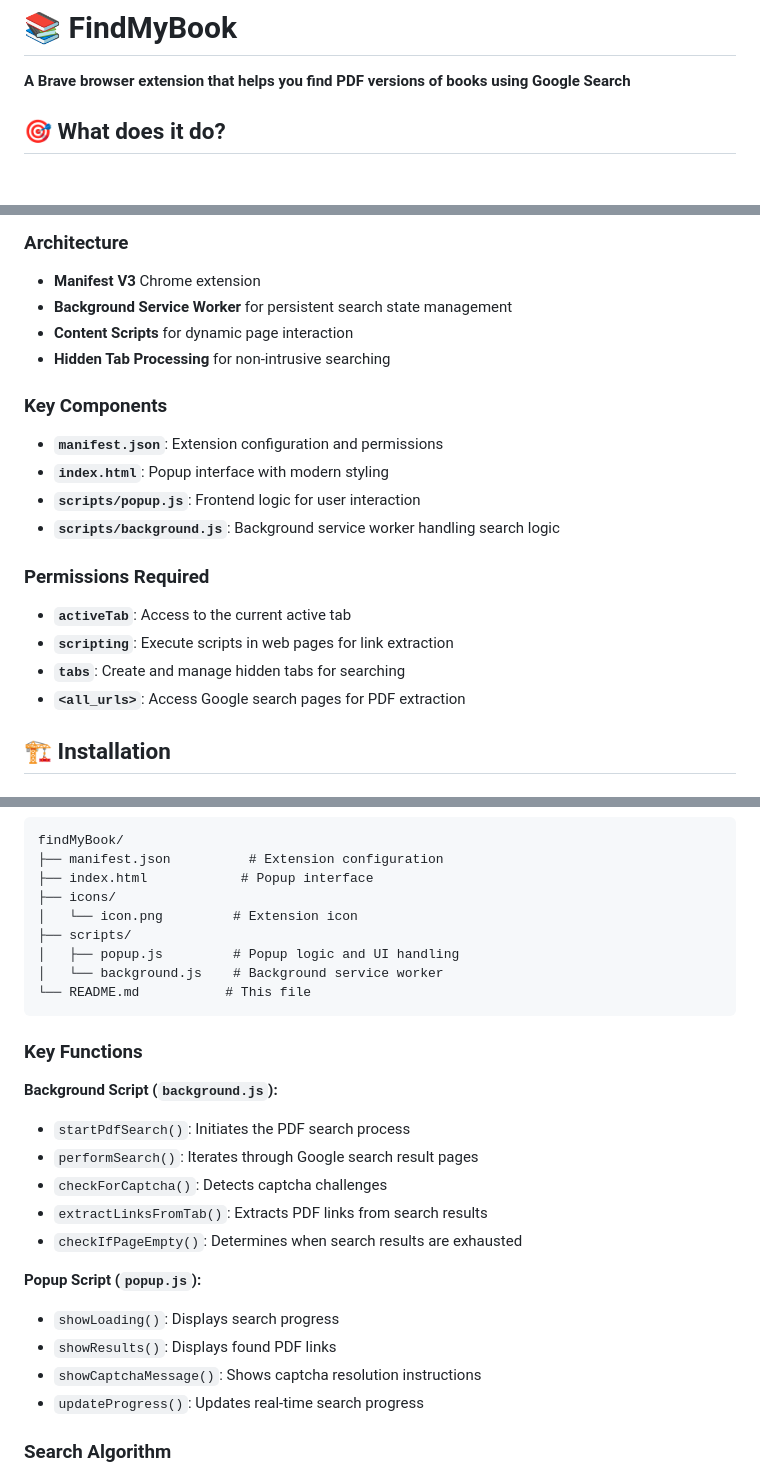
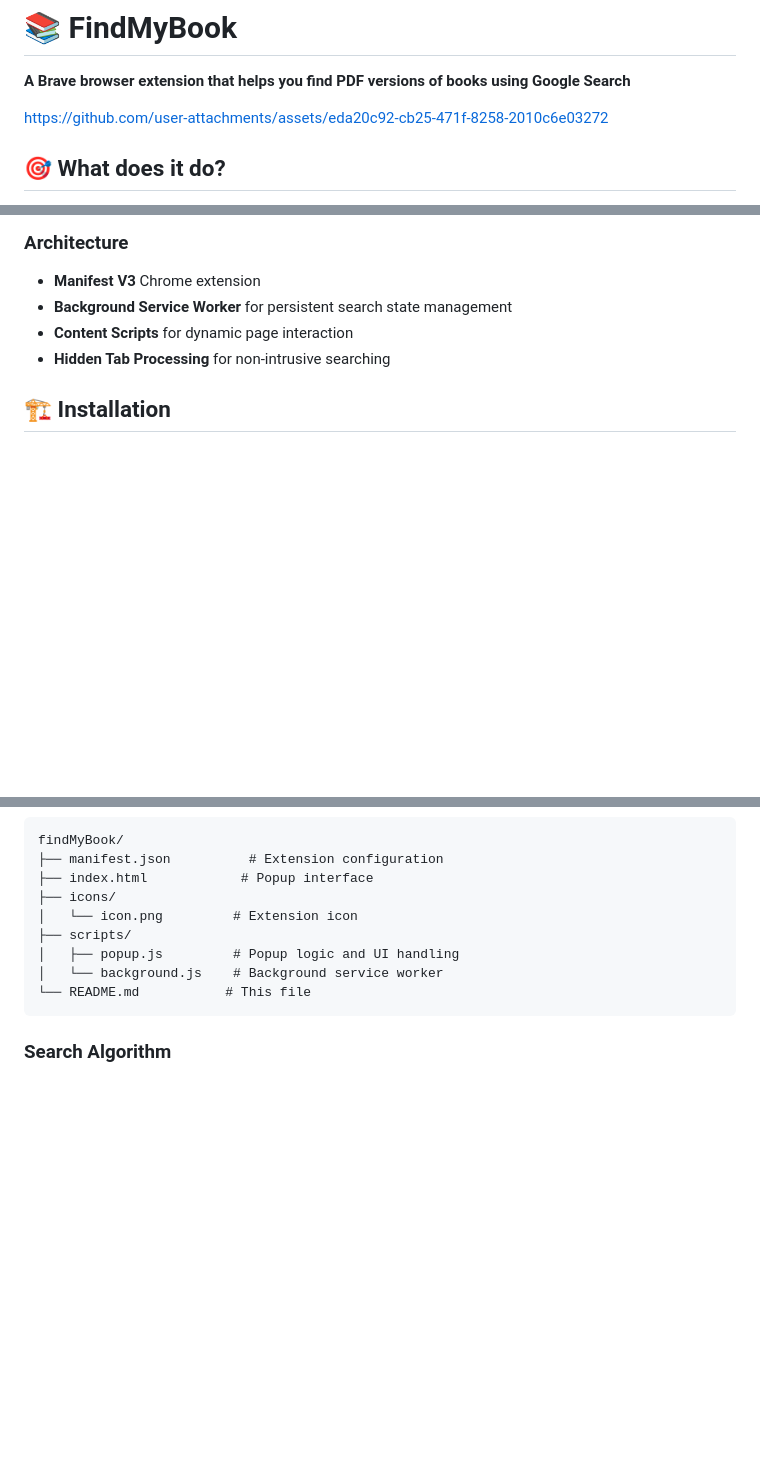
Before and after one commit to FtKuBo/FindMyBook, a Markdown page: README.md, 3 parts joined by grey strips. Rendered like a GitHub page; blank space fills up the shorter version.

````diff
--- a/README.md
+++ b/README.md
@@ -1,6 +1,12 @@
 # 📚 FindMyBook
 
 **A Brave browser extension that helps you find PDF versions of books using Google Search**
+
+
+
+https://github.com/user-attachments/assets/eda20c92-cb25-471f-8258-2010c6e03272
+
+
 
 ## 🎯 What does it do?
 
@@ -46,20 +52,6 @@ If Google shows a captcha during the search:
 - **Content Scripts** for dynamic page interaction
 - **Hidden Tab Processing** for non-intrusive searching
 
-### Key Components
-
-- **`manifest.json`**: Extension configuration and permissions
-- **`index.html`**: Popup interface with modern styling
-- **`scripts/popup.js`**: Frontend logic for user interaction
-- **`scripts/background.js`**: Background service worker handling search logic
-
-### Permissions Required
-
-- **`activeTab`**: Access to the current active tab
-- **`scripting`**: Execute scripts in web pages for link extraction
-- **`tabs`**: Create and manage hidden tabs for searching
-- **`<all_urls>`**: Access Google search pages for PDF extraction
-
 ## 🏗️ Installation
 
 ### For Users
@@ -96,21 +88,6 @@ findMyBook/
 └── README.md           # This file
 ```
 
-### Key Functions
-
-**Background Script (`background.js`):**
-- `startPdfSearch()`: Initiates the PDF search process
-- `performSearch()`: Iterates through Google search result pages
-- `checkForCaptcha()`: Detects captcha challenges
-- `extractLinksFromTab()`: Extracts PDF links from search results
-- `checkIfPageEmpty()`: Determines when search results are exhausted
-
-**Popup Script (`popup.js`):**
-- `showLoading()`: Displays search progress
-- `showResults()`: Displays found PDF links
-- `showCaptchaMessage()`: Shows captcha resolution instructions
-- `updateProgress()`: Updates real-time search progress
-
 ### Search Algorithm
 
 1. Takes current page URL and appends Google search parameters
````
Also changed, not shown: other parts of README.md (+0 -53 lines).
